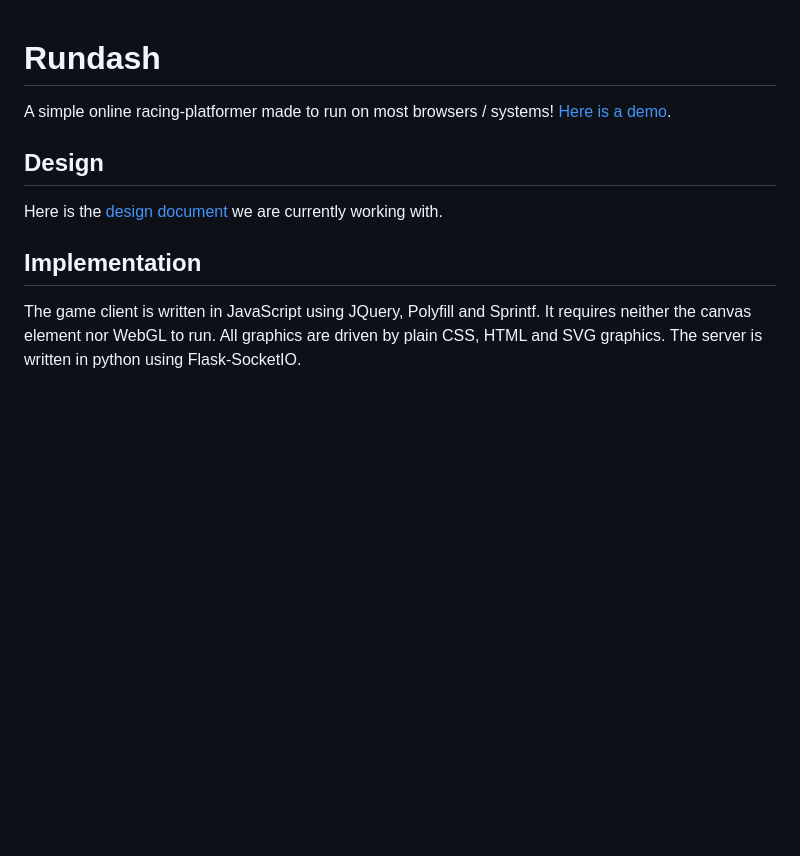
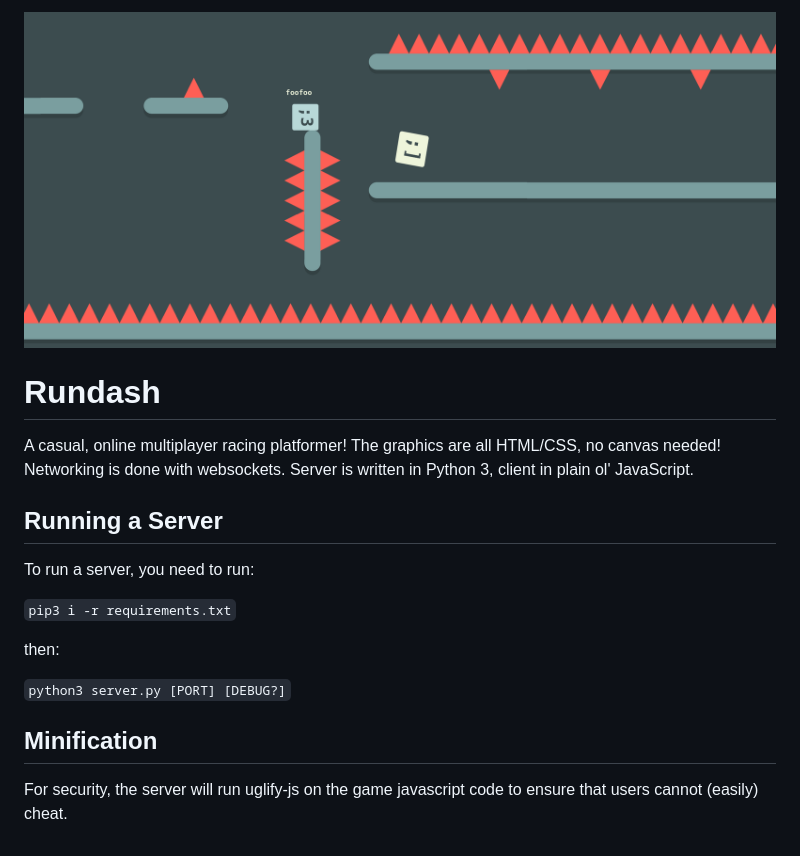
Before and after one commit to benpm/rundash, a Markdown page: README.md, the part around the change. Rendered like a GitHub page; pictures changed too: media/banner.png (added); blank space fills up the shorter version.

````diff
--- a/README.md
+++ b/README.md
@@ -1,9 +1,16 @@
+![](media/banner.png)
+
 # Rundash
-A simple online racing-platformer made to run on most browsers / systems! [Here is a demo](https://codepen.io/_bm/full/QgVPqo/).
+A casual, online multiplayer racing platformer! The graphics are all HTML/CSS, no canvas needed! Networking is done with websockets. Server is written in Python 3, client in plain ol' JavaScript.
 
-## Design
-Here is the [design document](https://docs.google.com/document/d/1luPd_t-Zen7it4TMPxJb4RIFfKE-jRKTVQ8oJJ5pEbw/edit?usp=sharing) we are currently working with.
+## Running a Server
+To run a server, you need to run:
 
-## Implementation
-The game client is written in JavaScript using JQuery, Polyfill and Sprintf. It requires neither the canvas element nor WebGL to run. All graphics are driven by plain CSS, HTML and SVG graphics.
-The server is written in python using Flask-SocketIO.
+```pip3 i -r requirements.txt```
+
+then:
+
+```python3 server.py [PORT] [DEBUG?]```
+
+## Minification
+For security, the server will run uglify-js on the game javascript code to ensure that users cannot (easily) cheat.
````
Also changed, not shown: media/screenshot_1.png (added), media/screenshot_2.png (added), media/screenshot_3.png (added), media/screenshot_4.png (added), 9 other files.
